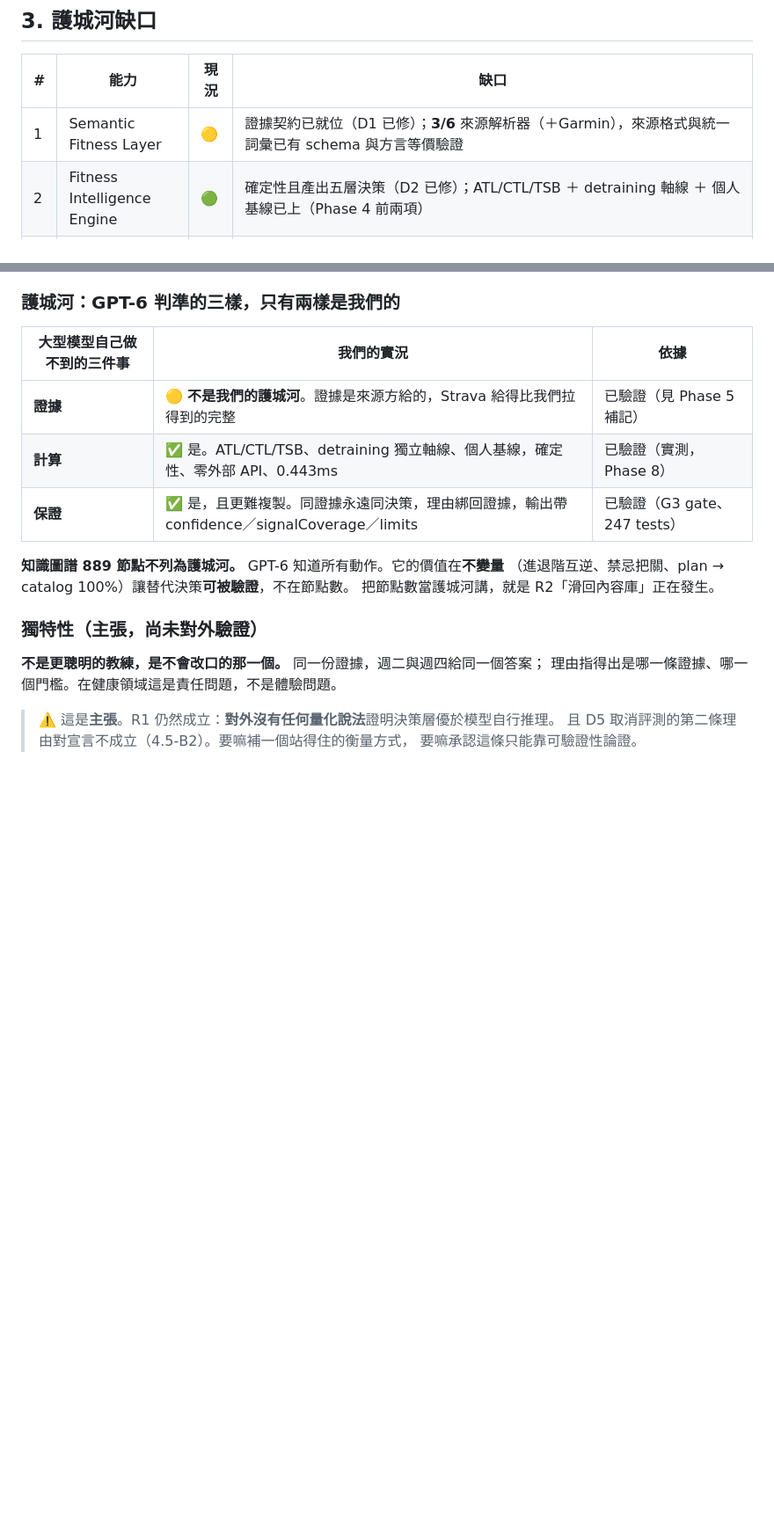
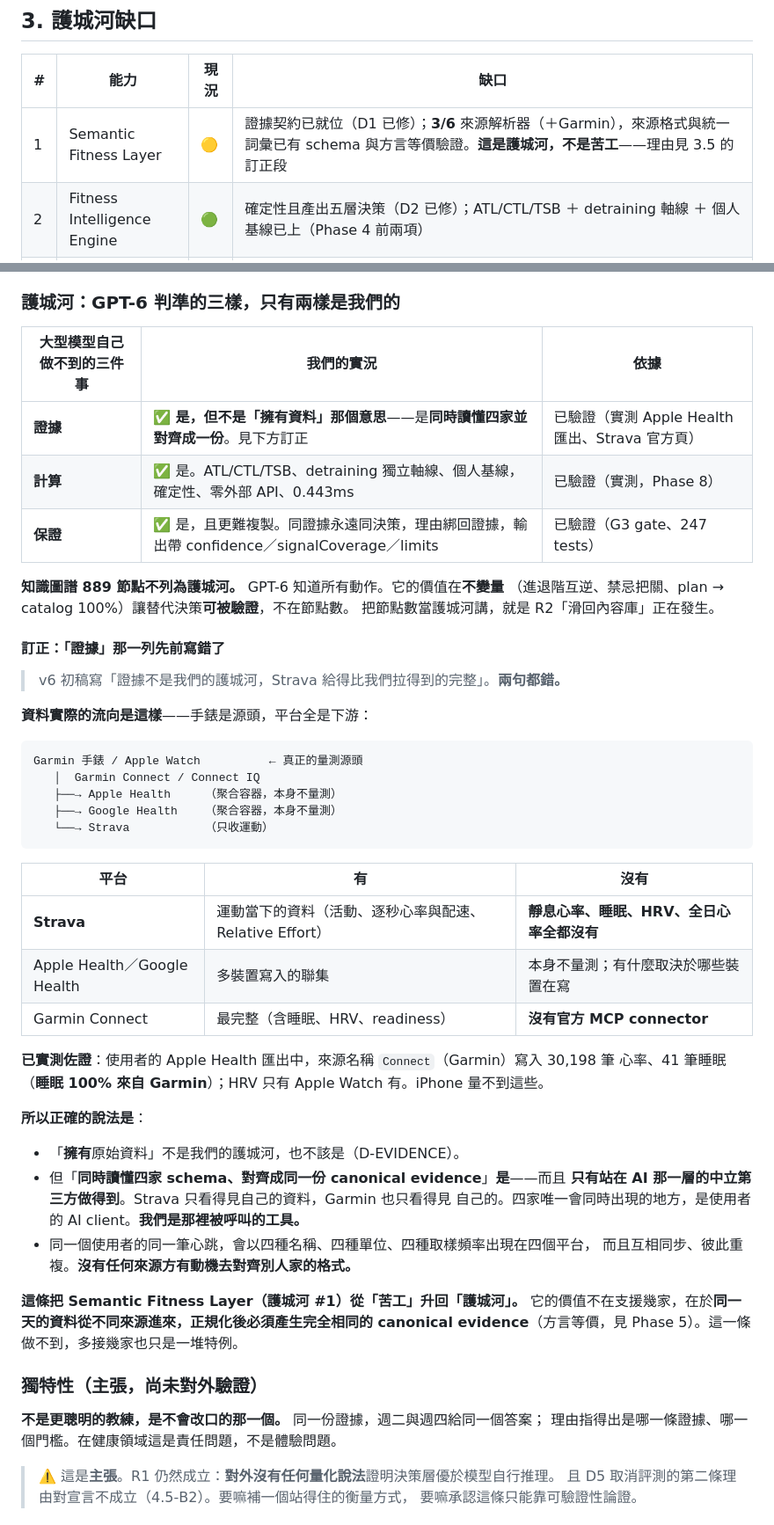
Before and after one commit to henryyeh182/evidra, a Markdown page: docs/fitness-mcp-implementation-plan.md, 2 parts joined by grey strips. Shown at 88% size. Drawn GitHub-style; blank space fills up the shorter version.

````diff
--- a/docs/fitness-mcp-implementation-plan.md
+++ b/docs/fitness-mcp-implementation-plan.md
@@ -93,7 +93,7 @@ server 內部: readFile("data/seeds/...")   ← 自己去拿資料
 
 | # | 能力 | 現況 | 缺口 |
 |---|---|---|---|
-| 1 | Semantic Fitness Layer | 🟡 | 證據契約已就位（D1 已修）；**3/6** 來源解析器（＋Garmin），來源格式與統一詞彙已有 schema 與方言等價驗證 |
+| 1 | Semantic Fitness Layer | 🟡 | 證據契約已就位（D1 已修）；**3/6** 來源解析器（＋Garmin），來源格式與統一詞彙已有 schema 與方言等價驗證。**這是護城河，不是苦工**——理由見 3.5 的訂正段 |
 | 2 | Fitness Intelligence Engine | 🟢 | 確定性且產出五層決策（D2 已修）；ATL/CTL/TSB ＋ detraining 軸線 ＋ 個人基線已上（Phase 4 前兩項） |
 | 3 | Fitness Knowledge Graph | 🟢 | 889 節點 / 5,785 邊。**進退階已補齊**（7 → 34 條，17 組互逆，策展核心覆蓋 82.1%，帶不變量把關）；**命名層已統一**（規格化 id ↔ 口語別名）；**訓練目標已上**（節點屬性，接進 plan fallback 與替代決策）。相似度邊佔 89.4%，但那是匯入節點的設計結果（見 Phase 4.3） |
 | 4 | Feedback Learning | 🔴 | **零**。無「狀態→決策→結果」記錄與閉環 |
@@ -127,13 +127,49 @@ server 內部: readFile("data/seeds/...")   ← 自己去拿資料
 
 | 大型模型自己做不到的三件事 | 我們的實況 | 依據 |
 |---|---|---|
-| **證據** | 🟡 **不是我們的護城河**。證據是來源方給的，Strava 給得比我們拉得到的完整 | 已驗證（見 Phase 5 補記） |
+| **證據** | ✅ **是，但不是「擁有資料」那個意思**——是**同時讀懂四家並對齊成一份**。見下方訂正 | 已驗證（實測 Apple Health 匯出、Strava 官方頁） |
 | **計算** | ✅ 是。ATL/CTL/TSB、detraining 獨立軸線、個人基線，確定性、零外部 API、0.443ms | 已驗證（實測，Phase 8） |
 | **保證** | ✅ 是，且更難複製。同證據永遠同決策，理由綁回證據，輸出帶 confidence／signalCoverage／limits | 已驗證（G3 gate、247 tests） |
 
 **知識圖譜 889 節點不列為護城河。** GPT-6 知道所有動作。它的價值在**不變量**
 （進退階互逆、禁忌把關、plan → catalog 100%）讓替代決策**可被驗證**，不在節點數。
 把節點數當護城河講，就是 R2「滑回內容庫」正在發生。
+
+#### 訂正：「證據」那一列先前寫錯了
+
+> v6 初稿寫「證據不是我們的護城河，Strava 給得比我們拉得到的完整」。**兩句都錯。**
+
+**資料實際的流向是這樣**——手錶是源頭，平台全是下游：
+
+```
+Garmin 手錶 / Apple Watch          ← 真正的量測源頭
+   │  Garmin Connect / Connect IQ
+   ├──→ Apple Health     （聚合容器，本身不量測）
+   ├──→ Google Health    （聚合容器，本身不量測）
+   └──→ Strava           （只收運動）
+```
+
+| 平台 | 有 | 沒有 |
+|---|---|---|
+| **Strava** | 運動當下的資料（活動、逐秒心率與配速、Relative Effort） | **靜息心率、睡眠、HRV、全日心率全都沒有** |
+| Apple Health／Google Health | 多裝置寫入的聯集 | 本身不量測；有什麼取決於哪些裝置在寫 |
+| Garmin Connect | 最完整（含睡眠、HRV、readiness） | **沒有官方 MCP connector** |
+
+**已實測佐證**：使用者的 Apple Health 匯出中，來源名稱 `Connect`（Garmin）寫入 30,198 筆
+心率、41 筆睡眠（**睡眠 100% 來自 Garmin**）；HRV 只有 Apple Watch 有。iPhone 量不到這些。
+
+**所以正確的說法是**：
+
+- 「**擁有**原始資料」不是我們的護城河，也不該是（D-EVIDENCE）。
+- 但「**同時讀懂四家 schema、對齊成同一份 canonical evidence**」**是**——而且
+  **只有站在 AI 那一層的中立第三方做得到**。Strava 只看得見自己的資料，Garmin 也只看得見
+  自己的。四家唯一會同時出現的地方，是使用者的 AI client。**我們是那裡被呼叫的工具。**
+- 同一個使用者的同一筆心跳，會以四種名稱、四種單位、四種取樣頻率出現在四個平台，
+  而且互相同步、彼此重複。**沒有任何來源方有動機去對齊別人家的格式。**
+
+**這條把 Semantic Fitness Layer（護城河 #1）從「苦工」升回「護城河」。**
+它的價值不在支援幾家，在於**同一天的資料從不同來源進來，正規化後必須產生完全相同的
+canonical evidence**（方言等價，見 Phase 5）。這一條做不到，多接幾家也只是一堆特例。
 
 ### 獨特性（主張，尚未對外驗證）
 
````
Also changed, not shown: other parts of docs/fitness-mcp-implementation-plan.md (+36 -0 lines).
